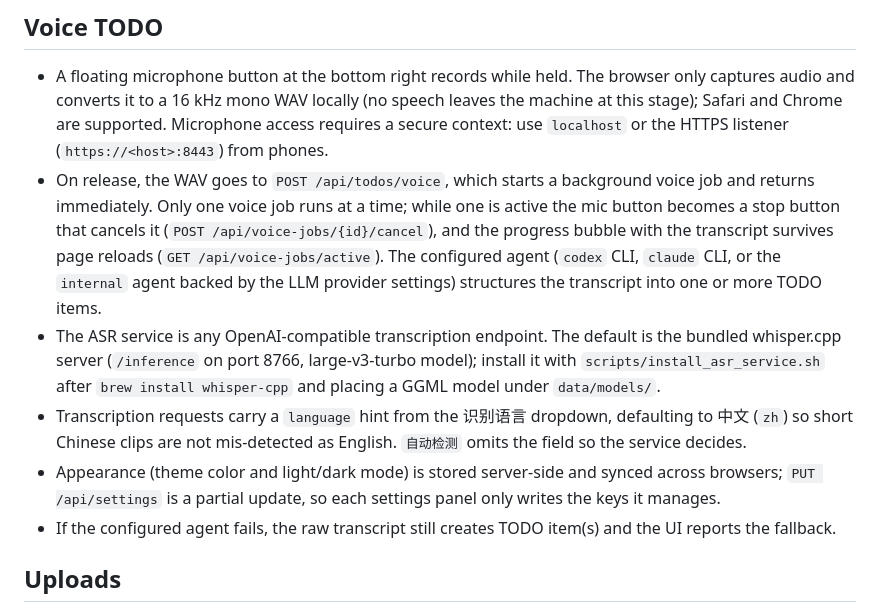
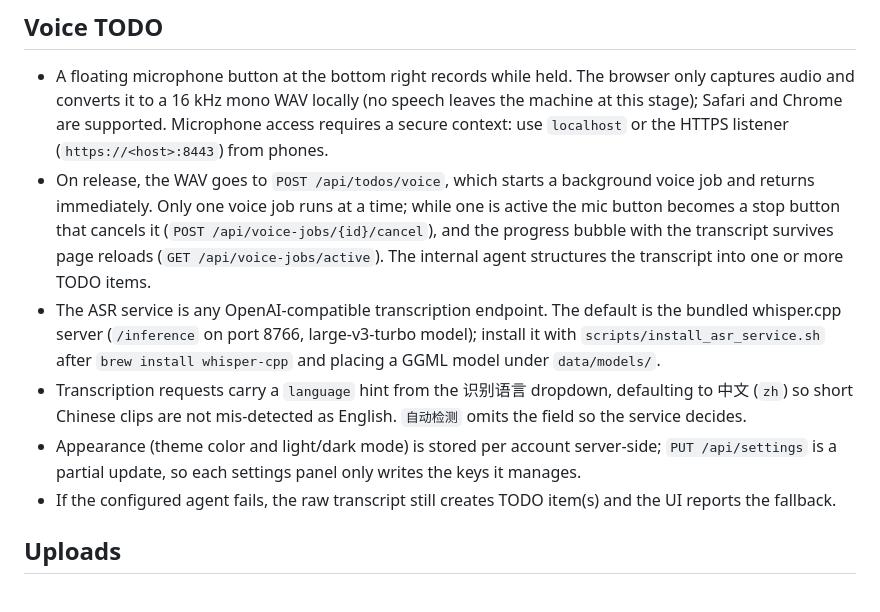
Before and after one commit to cyberelf/pm, a Markdown page: README.md, the part around one of its changes. Drawn GitHub-style.

```diff
--- a/README.md
+++ b/README.md
@@ -83,10 +78,10 @@ The first release is local-only: the backend must run on the same machine as the
 ## Voice TODO
 
 - A floating microphone button at the bottom right records while held. The browser only captures audio and converts it to a 16 kHz mono WAV locally (no speech leaves the machine at this stage); Safari and Chrome are supported. Microphone access requires a secure context: use `localhost` or the HTTPS listener (`https://<host>:8443`) from phones.
-- On release, the WAV goes to `POST /api/todos/voice`, which starts a background voice job and returns immediately. Only one voice job runs at a time; while one is active the mic button becomes a stop button that cancels it (`POST /api/voice-jobs/{id}/cancel`), and the progress bubble with the transcript survives page reloads (`GET /api/voice-jobs/active`). The configured agent (`codex` CLI, `claude` CLI, or the `internal` agent backed by the LLM provider settings) structures the transcript into one or more TODO items.
+- On release, the WAV goes to `POST /api/todos/voice`, which starts a background voice job and returns immediately. Only one voice job runs at a time; while one is active the mic button becomes a stop button that cancels it (`POST /api/voice-jobs/{id}/cancel`), and the progress bubble with the transcript survives page reloads (`GET /api/voice-jobs/active`). The internal agent structures the transcript into one or more TODO items.
 - The ASR service is any OpenAI-compatible transcription endpoint. The default is the bundled whisper.cpp server (`/inference` on port 8766, large-v3-turbo model); install it with `scripts/install_asr_service.sh` after `brew install whisper-cpp` and placing a GGML model under `data/models/`.
 - Transcription requests carry a `language` hint from the 识别语言 dropdown, defaulting to 中文 (`zh`) so short Chinese clips are not mis-detected as English. `自动检测` omits the field so the service decides.
-- Appearance (theme color and light/dark mode) is stored server-side and synced across browsers; `PUT /api/settings` is a partial update, so each settings panel only writes the keys it manages.
+- Appearance (theme color and light/dark mode) is stored per account server-side; `PUT /api/settings` is a partial update, so each settings panel only writes the keys it manages.
 - If the configured agent fails, the raw transcript still creates TODO item(s) and the UI reports the fallback.
 
 ## Uploads
```
Also changed, not shown: other parts of README.md (+24 -36 lines), AGENTS.md (+8 -7 lines).
